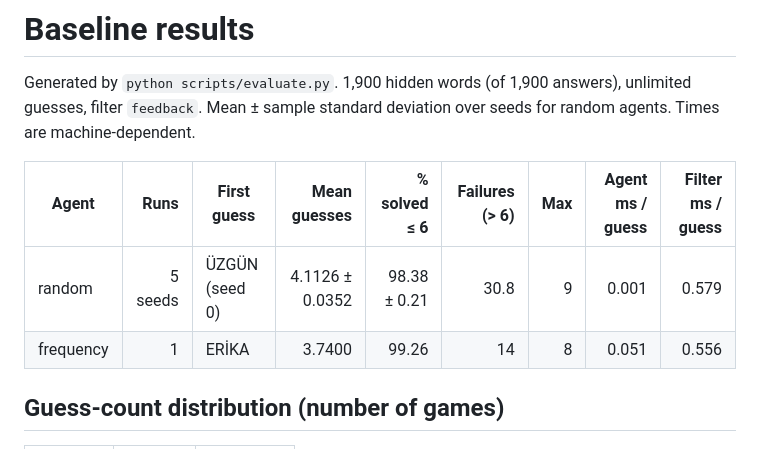
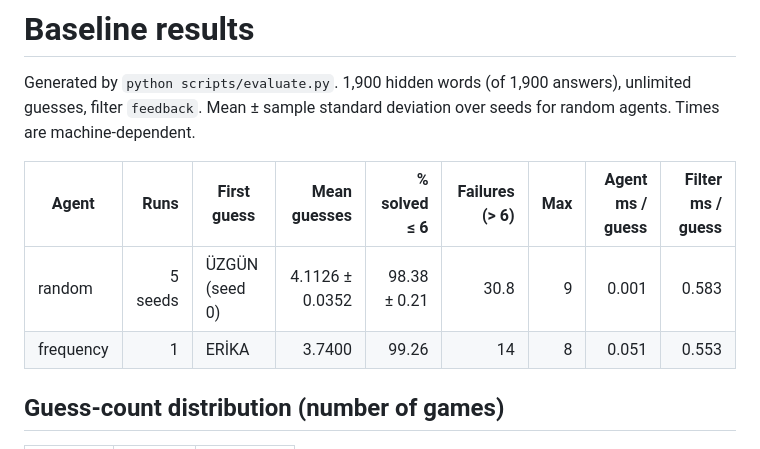
Before and after one commit to halitberken/turkish-wordle, a Markdown page: results/baselines.md, the part around the change. Drawn GitHub-style.

```diff
--- a/results/baselines.md
+++ b/results/baselines.md
@@ -5,8 +5,8 @@ Generated by `python scripts/evaluate.py`.
 
 | Agent | Runs | First guess | Mean guesses | % solved ≤ 6 | Failures (> 6) | Max | Agent ms / guess | Filter ms / guess |
 | --- | ---: | --- | ---: | ---: | ---: | ---: | ---: | ---: |
-| random | 5 seeds | ÜZGÜN (seed 0) | 4.1126 ± 0.0352 | 98.38 ± 0.21 | 30.8 | 9 | 0.001 | 0.579 |
-| frequency | 1 | ERİKA | 3.7400 | 99.26 | 14 | 8 | 0.051 | 0.556 |
+| random | 5 seeds | ÜZGÜN (seed 0) | 4.1126 ± 0.0352 | 98.38 ± 0.21 | 30.8 | 9 | 0.001 | 0.583 |
+| frequency | 1 | ERİKA | 3.7400 | 99.26 | 14 | 8 | 0.051 | 0.553 |
 
 ## Guess-count distribution (number of games)
 
```
Also changed, not shown: README.md (+16 -9 lines), docs/week7_environment_and_baselines.md (+1 -1 lines), docs/week9_entropy_agent.md (added, +227 -0 lines), results/entropy_agents.md (added, +68 -0 lines), results/entropy_examples.md (added, +154 -0 lines), results/entropy_agents_guess_distribution.png (added), results/guess_distribution.png, 11 other files.
